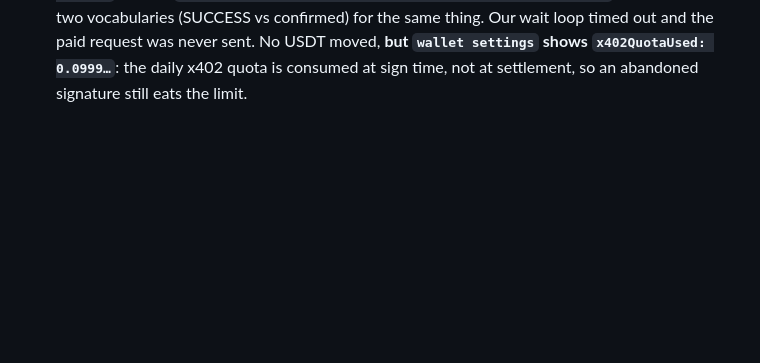
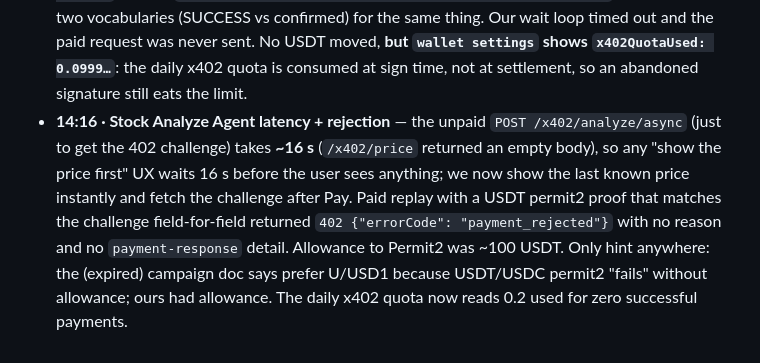
Before and after one commit to yostocks-protocol/yostocks, a Markdown page: DX_LOG.md, the part around the change. Rendered like a GitHub page; blank space fills up the shorter version.

Commit message:
docs(dx): analyst latency and silent payment_rejected

```diff
--- a/DX_LOG.md
+++ b/DX_LOG.md
@@ -29,3 +29,4 @@ Raw notes (facts, timestamps, evidence) collected while building. The DX Report
 - **12:48 · first mainnet buy (5 USDT → NVDAB)** — filled in ~1s, 0.022409841731513969 NVDAB vs quoted 0.022412 (0.01% slippage), gas 0.000093 BNB, tx 0xfe3a3f460a2f278ec91f8dfc550043bf5ed8d9726952bcceb572ace52ef404b9. Worked even with `tradeAllTokens: false`. **But** `market-order swap --json` returned `orderId: 2609240001912775001` (19 digits) and `market-order list --orderId 2609240001912775001` returns an empty list forever; the real order is `26092400001912775002` (20 digits). The skill's own rule ("poll `market-order list --orderId` until FINISHED/FAILED") can't work for this order, so our agent told the user "still pending" for a filled trade. Workaround: list by `--toToken` + `--startTime` and match amount.
 - **13:25 · selling Ondo vs bStocks** — `market-order quote` NVDAon → USDT: `SERVICE_ERROR` code `316008` "Token NVDAon currently has no available liquidity. Please trade during stock market opening hours." Buying NVDAon at the same time (premarket) quoted fine. So Ondo exits are market-hours only while entries aren't; nothing in RWA `asset/market/status` (`openState: true`, `TRADING`) warns about it. Same moment NVDAB → USDT quoted 4.98 USDT for 0.0224 NVDAB (+0.06% vs reference). For a 24/7 "sell any time" story, bStocks is the only one that actually works.
 - **14:12 · first live x402 attempt (Stock Analyze Agent, 0.1 USDT)** — `x402-payment sign` dispatched a permit2 approve (0x043a0a1e…bfd6, succeeded in ~1s, sponsored gas). The skill says "wait for it to confirm (e.g. `baw wallet tx-history --tx <hash>`)" but doesn't give that command's output shape: it's `{ data: { txHash, status: "SUCCESS" } }`, while plain `tx-history` returns `{ data: { transactions: [ { status: "confirmed" } ] } }`. Two shapes, two vocabularies (SUCCESS vs confirmed) for the same thing. Our wait loop timed out and the paid request was never sent. No USDT moved, **but `wallet settings` shows `x402QuotaUsed: 0.0999…`**: the daily x402 quota is consumed at sign time, not at settlement, so an abandoned signature still eats the limit.
+- **14:16 · Stock Analyze Agent latency + rejection** — the unpaid `POST /x402/analyze/async` (just to get the 402 challenge) takes **~16 s** (`/x402/price` returned an empty body), so any "show the price first" UX waits 16 s before the user sees anything; we now show the last known price instantly and fetch the challenge after Pay. Paid replay with a USDT permit2 proof that matches the challenge field-for-field returned `402 {"errorCode": "payment_rejected"}` with no reason and no `payment-response` detail. Allowance to Permit2 was ~100 USDT. Only hint anywhere: the (expired) campaign doc says prefer U/USD1 because USDT/USDC permit2 "fails" without allowance; ours had allowance. The daily x402 quota now reads 0.2 used for zero successful payments.
```
